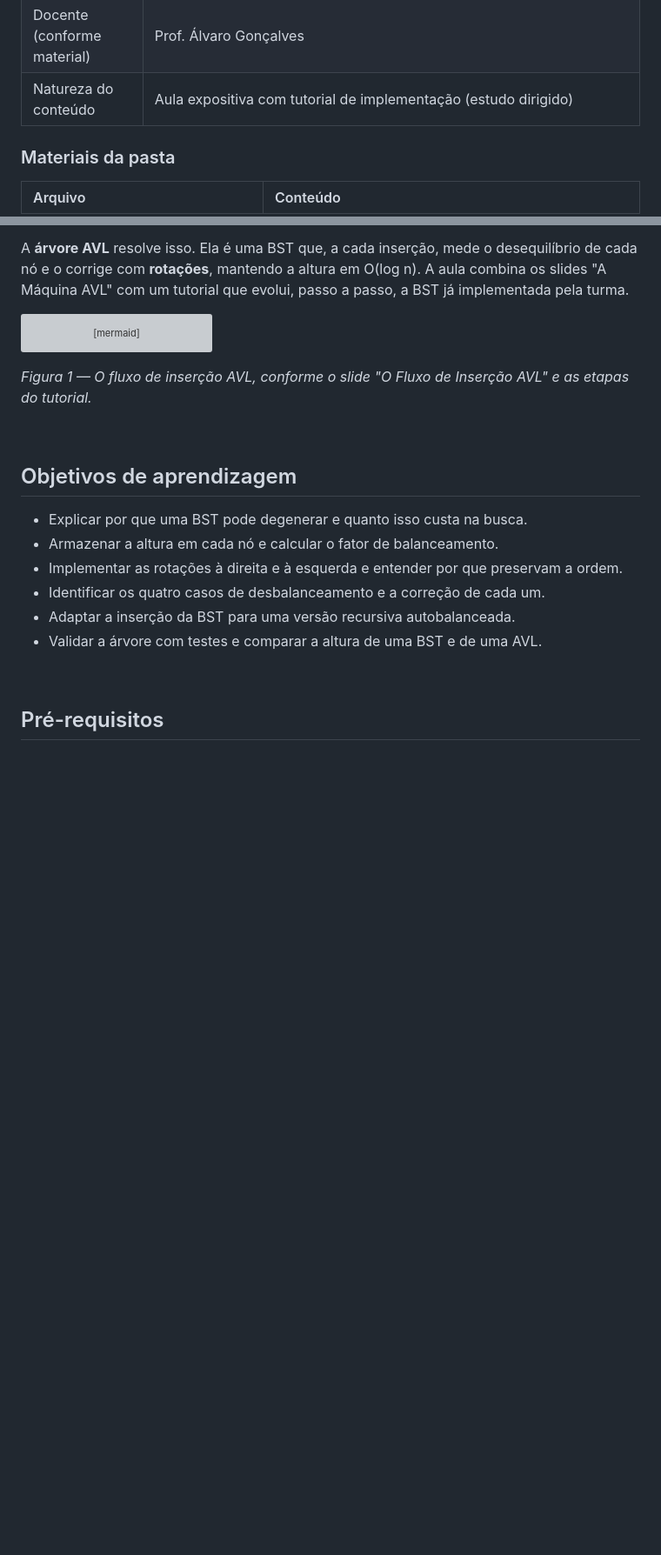
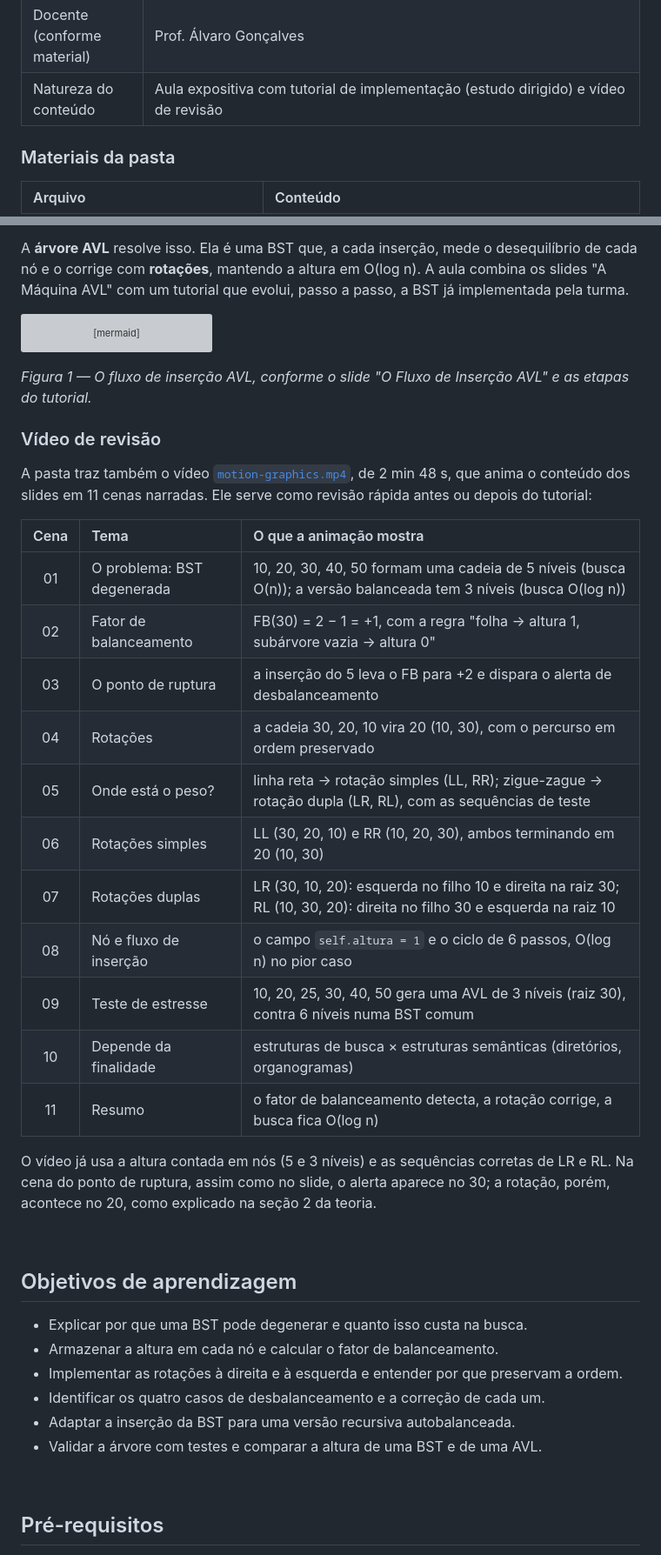
Before and after one commit to RenanMano/cs-fiap-academic, a Markdown page: data-structures-and-algorithms/aula18-15-10-26/README.md, 2 parts joined by grey strips. Shown at 87% size. Rendered like a GitHub page; blank space fills up the shorter version; grey boxes are pictures that could not be loaded.

Commit message:
docs: add academic documentation for data-structures-and-algorithms aula18-15-10-26 video
Document motion-graphics.mp4 (2 min 48 s review video, 11 scenes, synthetic
pt-BR narration, based on the lesson slides). The page gets a scene-by-scene
table; the video already uses node-based heights and the correct LR/RL
sequences, and the page points out that its breaking-point scene, like the
slide, flags node 30 while the rotation happens at 20. The video was read
from frames (every 4 s, denser around the double rotations); the narration
was not transcribed (no speech recognition in this environment). check.py
reports OK for all 109 pages.

Co-Authored-By: Claude Opus 5.5 <noreply@anthropic.com>
Claude-Session: https://claude.ai/code/session_01EN6eJLHBrEqVarrLjSnxKS

````diff
--- a/data-structures-and-algorithms/aula18-15-10-26/README.md
+++ b/data-structures-and-algorithms/aula18-15-10-26/README.md
@@ -29,7 +29,7 @@
 | Tema central | Árvores binárias de busca degeneradas e o custo O(h) da busca; altura armazenada em cada nó, fator de balanceamento, rotações simples e duplas, os quatro casos de desbalanceamento (LL, RR, LR, RL), inserção recursiva autobalanceada em Python, testes obrigatórios e comparação entre BST e AVL com 100 valores crescentes. |
 | Tecnologias e ferramentas | Python 3 |
 | Docente (conforme material) | Prof. Álvaro Gonçalves |
-| Natureza do conteúdo | Aula expositiva com tutorial de implementação (estudo dirigido) |
+| Natureza do conteúdo | Aula expositiva com tutorial de implementação (estudo dirigido) e vídeo de revisão |
 
 ### Materiais da pasta
 
@@ -62,6 +63,26 @@ flowchart LR
 ```
 
 *Figura 1 — O fluxo de inserção AVL, conforme o slide "O Fluxo de Inserção AVL" e as etapas do tutorial.*
+
+### Vídeo de revisão
+
+A pasta traz também o vídeo [`motion-graphics.mp4`](motion-graphics.mp4), de 2 min 48 s, que anima o conteúdo dos slides em 11 cenas narradas. Ele serve como revisão rápida antes ou depois do tutorial:
+
+| Cena | Tema | O que a animação mostra |
+| :---: | :--- | :--- |
+| 01 | O problema: BST degenerada | 10, 20, 30, 40, 50 formam uma cadeia de 5 níveis (busca O(n)); a versão balanceada tem 3 níveis (busca O(log n)) |
+| 02 | Fator de balanceamento | FB(30) = 2 − 1 = +1, com a regra "folha → altura 1, subárvore vazia → altura 0" |
+| 03 | O ponto de ruptura | a inserção do 5 leva o FB para +2 e dispara o alerta de desbalanceamento |
+| 04 | Rotações | a cadeia 30, 20, 10 vira 20 (10, 30), com o percurso em ordem preservado |
+| 05 | Onde está o peso? | linha reta → rotação simples (LL, RR); zigue-zague → rotação dupla (LR, RL), com as sequências de teste |
+| 06 | Rotações simples | LL (30, 20, 10) e RR (10, 20, 30), ambos terminando em 20 (10, 30) |
+| 07 | Rotações duplas | LR (30, 10, 20): esquerda no filho 10 e direita na raiz 30; RL (10, 30, 20): direita no filho 30 e esquerda na raiz 10 |
+| 08 | Nó e fluxo de inserção | o campo `self.altura = 1` e o ciclo de 6 passos, O(log n) no pior caso |
+| 09 | Teste de estresse | 10, 20, 25, 30, 40, 50 gera uma AVL de 3 níveis (raiz 30), contra 6 níveis numa BST comum |
+| 10 | Depende da finalidade | estruturas de busca × estruturas semânticas (diretórios, organogramas) |
+| 11 | Resumo | o fator de balanceamento detecta, a rotação corrige, a busca fica O(log n) |
+
+O vídeo já usa a altura contada em nós (5 e 3 níveis) e as sequências corretas de LR e RL. Na cena do ponto de ruptura, assim como no slide, o alerta aparece no 30; a rotação, porém, acontece no 20, como explicado na seção 2 da teoria.
 
 <br />
 
````
Also changed, not shown: other parts of data-structures-and-algorithms/aula18-15-10-26/README.md (+3 -2 lines), 1 other file.
